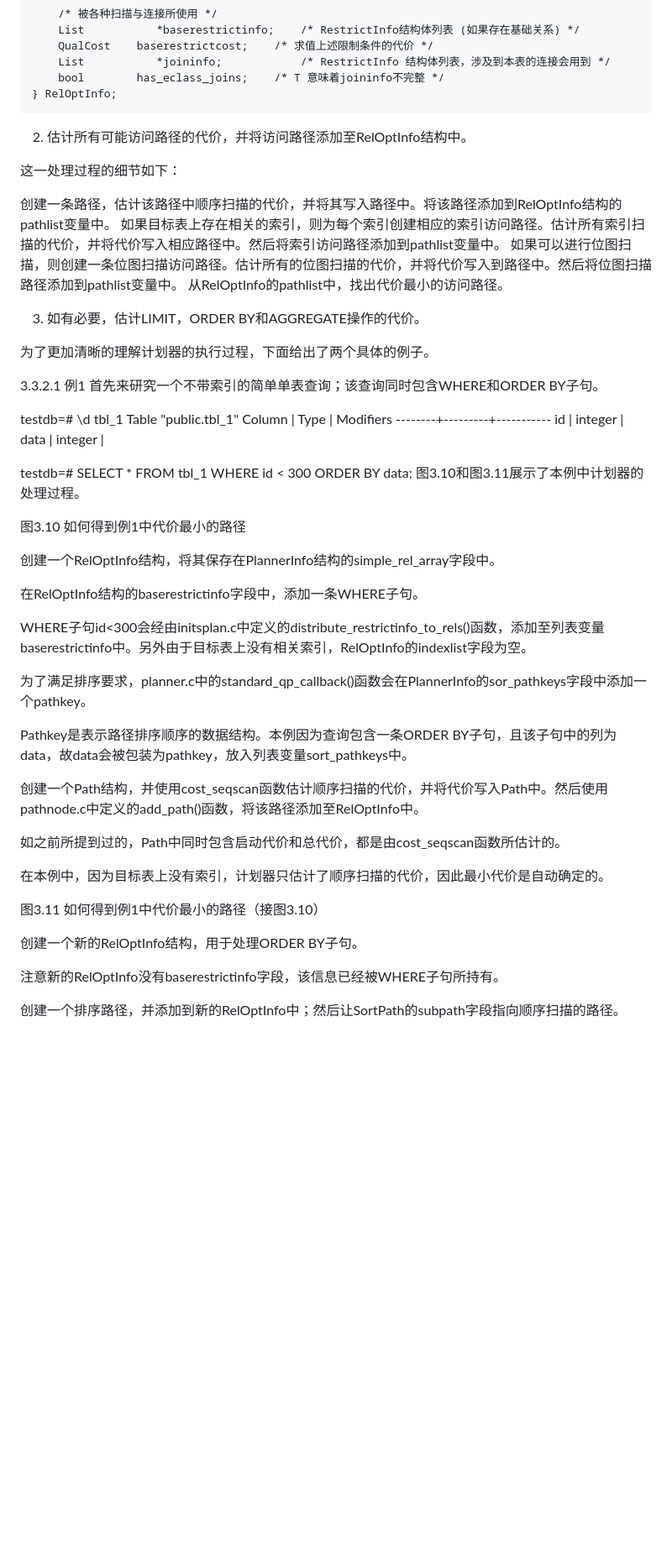
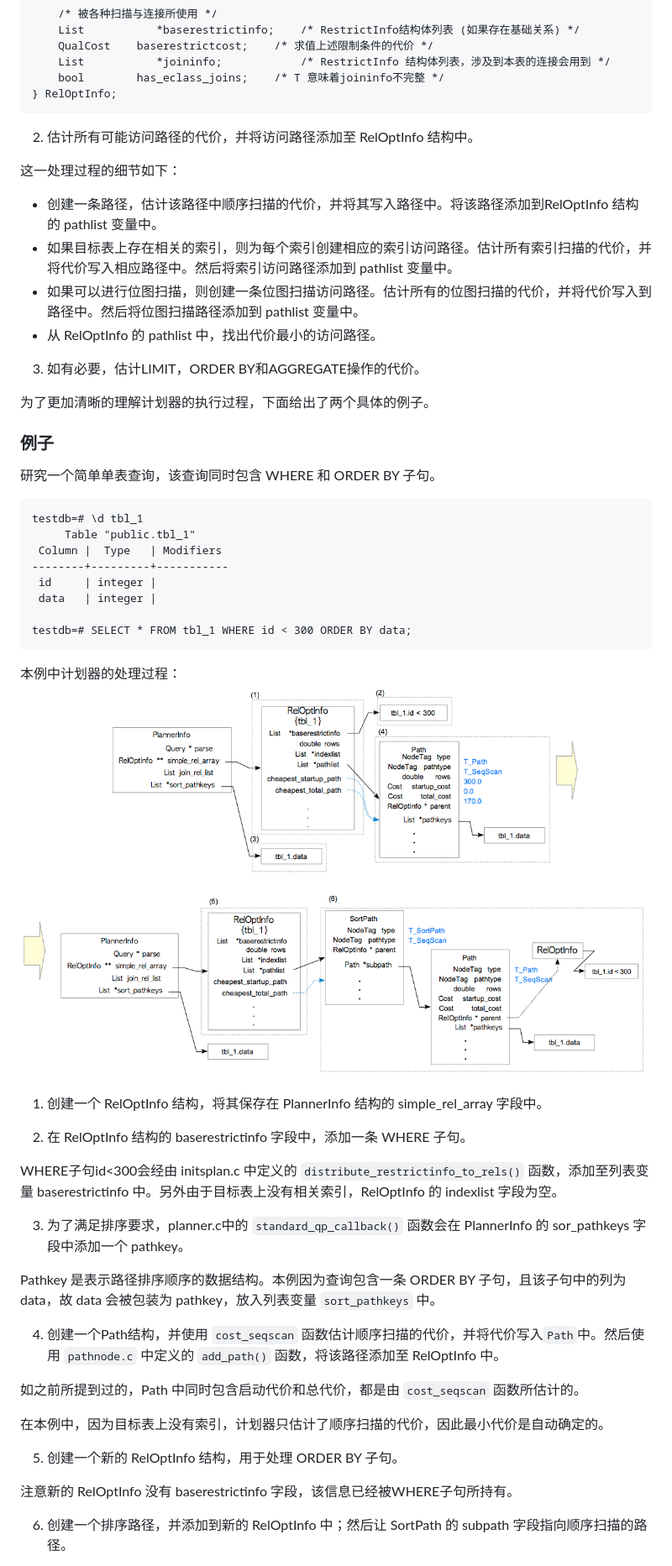
Before and after one commit to happp-hap/notes, a Markdown page: pg_plan_tree.md, the part around the change printed below. Shown: that part at 84% size. GitHub-like rendering; pictures changed too: img/fig-3-10.png (added), img/fig-3-11.png (added); blank space fills up the shorter version.

````diff
--- a/pg_plan_tree.md
+++ b/pg_plan_tree.md
@@ -261,22 +263,22 @@ typedef struct RelOptInfo
 } RelOptInfo;
 ```
 
-2. 估计所有可能访问路径的代价，并将访问路径添加至RelOptInfo结构中。
+2. 估计所有可能访问路径的代价，并将访问路径添加至 RelOptInfo 结构中。
 
 这一处理过程的细节如下：
 
-创建一条路径，估计该路径中顺序扫描的代价，并将其写入路径中。将该路径添加到RelOptInfo结构的pathlist变量中。
-如果目标表上存在相关的索引，则为每个索引创建相应的索引访问路径。估计所有索引扫描的代价，并将代价写入相应路径中。然后将索引访问路径添加到pathlist变量中。
-如果可以进行位图扫描，则创建一条位图扫描访问路径。估计所有的位图扫描的代价，并将代价写入到路径中。然后将位图扫描路径添加到pathlist变量中。
-从RelOptInfo的pathlist中，找出代价最小的访问路径。
+- 创建一条路径，估计该路径中顺序扫描的代价，并将其写入路径中。将该路径添加到RelOptInfo 结构的 pathlist 变量中。
+- 如果目标表上存在相关的索引，则为每个索引创建相应的索引访问路径。估计所有索引扫描的代价，并将代价写入相应路径中。然后将索引访问路径添加到 pathlist 变量中。
+- 如果可以进行位图扫描，则创建一条位图扫描访问路径。估计所有的位图扫描的代价，并将代价写入到路径中。然后将位图扫描路径添加到 pathlist 变量中。
+- 从 RelOptInfo 的 pathlist 中，找出代价最小的访问路径。
 
 3. 如有必要，估计LIMIT，ORDER BY和AGGREGATE操作的代价。
 
 为了更加清晰的理解计划器的执行过程，下面给出了两个具体的例子。
 
-3.3.2.1 例1
-首先来研究一个不带索引的简单单表查询；该查询同时包含WHERE和ORDER BY子句。
-
+### 例子
+研究一个简单单表查询，该查询同时包含 WHERE 和 ORDER BY 子句。
+```
 testdb=# \d tbl_1
      Table "public.tbl_1"
  Column |  Type   | Modifiers
@@ -285,38 +287,34 @@ testdb=# \d tbl_1
  data   | integer |
 
 testdb=# SELECT * FROM tbl_1 WHERE id < 300 ORDER BY data;
-图3.10和图3.11展示了本例中计划器的处理过程。
-
-图3.10 如何得到例1中代价最小的路径
+```
+本例中计划器的处理过程：
+![avatar](./img/fig-3-10.png)
+![avatar](./img/fig-3-11.png)
 
 
+1. 创建一个 RelOptInfo 结构，将其保存在 PlannerInfo 结构的 simple_rel_array 字段中。
 
-创建一个RelOptInfo结构，将其保存在PlannerInfo结构的simple_rel_array字段中。
+2. 在 RelOptInfo 结构的 baserestrictinfo 字段中，添加一条 WHERE 子句。
 
-在RelOptInfo结构的baserestrictinfo字段中，添加一条WHERE子句。
+WHERE子句id<300会经由 initsplan.c 中定义的 `distribute_restrictinfo_to_rels()` 函数，添加至列表变量 baserestrictinfo 中。另外由于目标表上没有相关索引，RelOptInfo 的 indexlist 字段为空。
 
-WHERE子句id<300会经由initsplan.c中定义的distribute_restrictinfo_to_rels()函数，添加至列表变量baserestrictinfo中。另外由于目标表上没有相关索引，RelOptInfo的indexlist字段为空。
+3. 为了满足排序要求，planner.c中的 `standard_qp_callback()` 函数会在 PlannerInfo 的 sor_pathkeys 字段中添加一个 pathkey。
 
-为了满足排序要求，planner.c中的standard_qp_callback()函数会在PlannerInfo的sor_pathkeys字段中添加一个pathkey。
+Pathkey 是表示路径排序顺序的数据结构。本例因为查询包含一条 ORDER BY 子句，且该子句中的列为 data，故 data 会被包装为 pathkey，放入列表变量 `sort_pathkeys` 中。
 
-Pathkey是表示路径排序顺序的数据结构。本例因为查询包含一条ORDER BY子句，且该子句中的列为data，故data会被包装为pathkey，放入列表变量sort_pathkeys中。
+4. 创建一个Path结构，并使用 `cost_seqscan` 函数估计顺序扫描的代价，并将代价写入`Path`中。然后使用 `pathnode.c` 中定义的 `add_path()` 函数，将该路径添加至 RelOptInfo 中。
 
-创建一个Path结构，并使用cost_seqscan函数估计顺序扫描的代价，并将代价写入Path中。然后使用pathnode.c中定义的add_path()函数，将该路径添加至RelOptInfo中。
-
-如之前所提到过的，Path中同时包含启动代价和总代价，都是由cost_seqscan函数所估计的。
+如之前所提到过的，Path 中同时包含启动代价和总代价，都是由 `cost_seqscan` 函数所估计的。
 
 在本例中，因为目标表上没有索引，计划器只估计了顺序扫描的代价，因此最小代价是自动确定的。
 
-图3.11 如何得到例1中代价最小的路径（接图3.10）
+5. 创建一个新的 RelOptInfo 结构，用于处理 ORDER BY 子句。
 
+注意新的 RelOptInfo 没有 baserestrictinfo 字段，该信息已经被WHERE子句所持有。
 
-
-创建一个新的RelOptInfo结构，用于处理ORDER BY子句。
-
-注意新的RelOptInfo没有baserestrictinfo字段，该信息已经被WHERE子句所持有。
-
-创建一个排序路径，并添加到新的RelOptInfo中；然后让SortPath的subpath字段指向顺序扫描的路径。
-
+6. 创建一个排序路径，并添加到新的 RelOptInfo 中；然后让 SortPath 的 subpath 字段指向顺序扫描的路径。
+```
 typedef struct SortPath
 {
     Path    path;
````
Also changed, not shown: other parts of pg_plan_tree.md (+29 -45 lines), img/fig-3-15.png (added).
